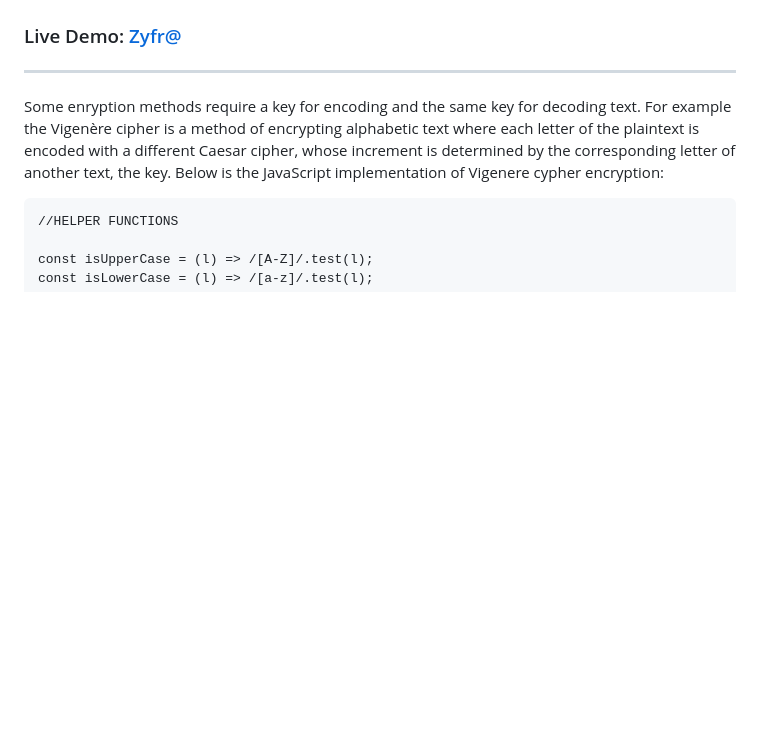
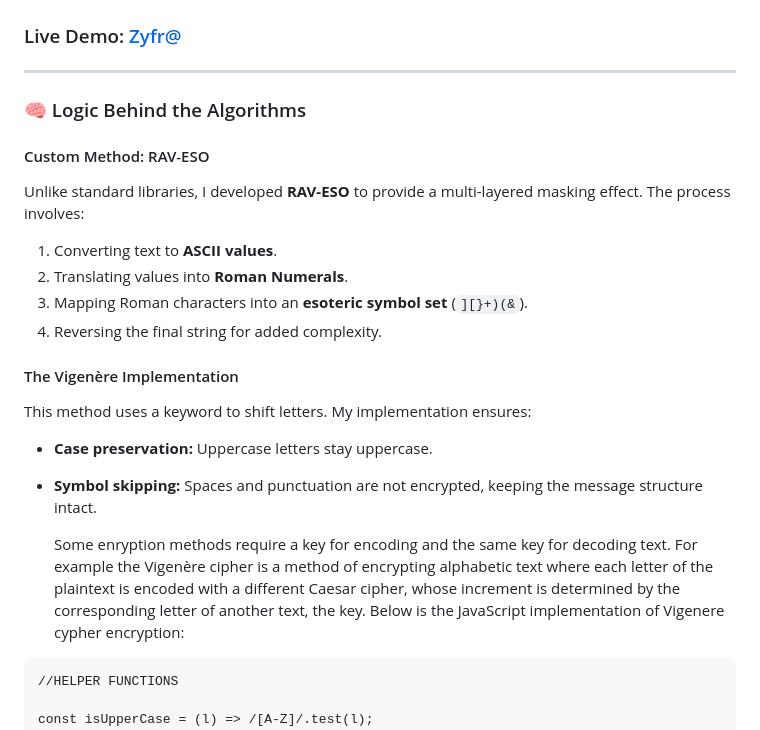
Before and after one commit to ZvonimirZlo/encrypter-decrypter, a Markdown page: README.md, the part around the change. Drawn GitHub-style; blank space fills up the shorter version.

Commit message:
Enhance README with algorithm explanations
Added sections explaining the RAV-ESO custom method and Vigenère implementation in the README.

```diff
--- a/README.md
+++ b/README.md
@@ -44,6 +44,20 @@ This app uses multiple encryption methods to secure your text. The date and time
 
 ### Live Demo: [Zyfr@](https://zifr.netlify.app/)
 ---
+
+### 🧠 Logic Behind the Algorithms
+
+#### Custom Method: RAV-ESO
+Unlike standard libraries, I developed **RAV-ESO** to provide a multi-layered masking effect. The process involves:
+1. Converting text to **ASCII values**.
+2. Translating values into **Roman Numerals**.
+3. Mapping Roman characters into an **esoteric symbol set** (`][}+)(&`).
+4. Reversing the final string for added complexity.
+
+#### The Vigenère Implementation
+This method uses a keyword to shift letters. My implementation ensures:
+- **Case preservation:** Uppercase letters stay uppercase.
+- **Symbol skipping:** Spaces and punctuation are not encrypted, keeping the message structure intact.
 
    Some enryption methods require a key for encoding and the same key for decoding text.
    For example the Vigenère cipher is a method of encrypting alphabetic text where each letter of the plaintext is encoded with a different Caesar cipher,
```
